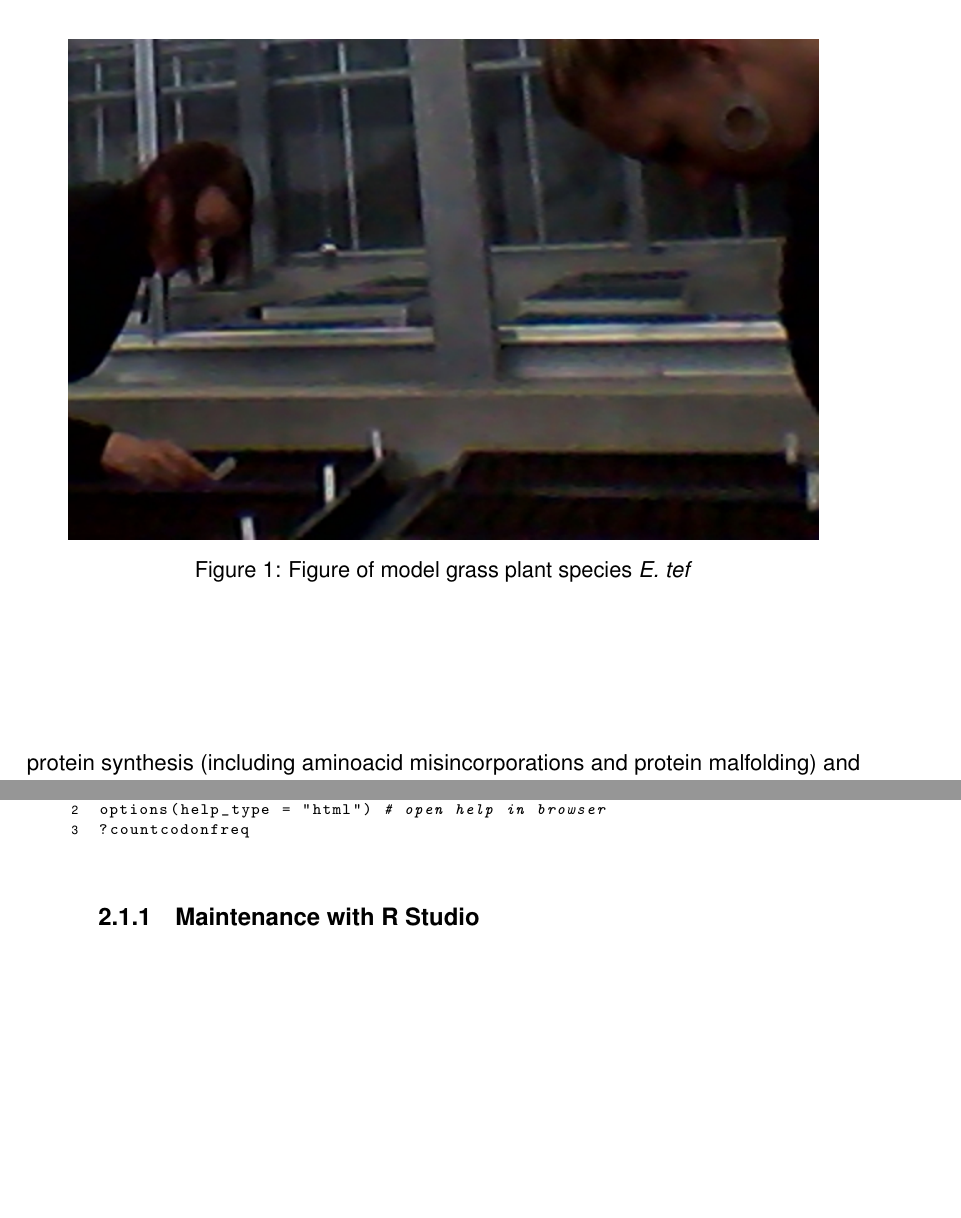
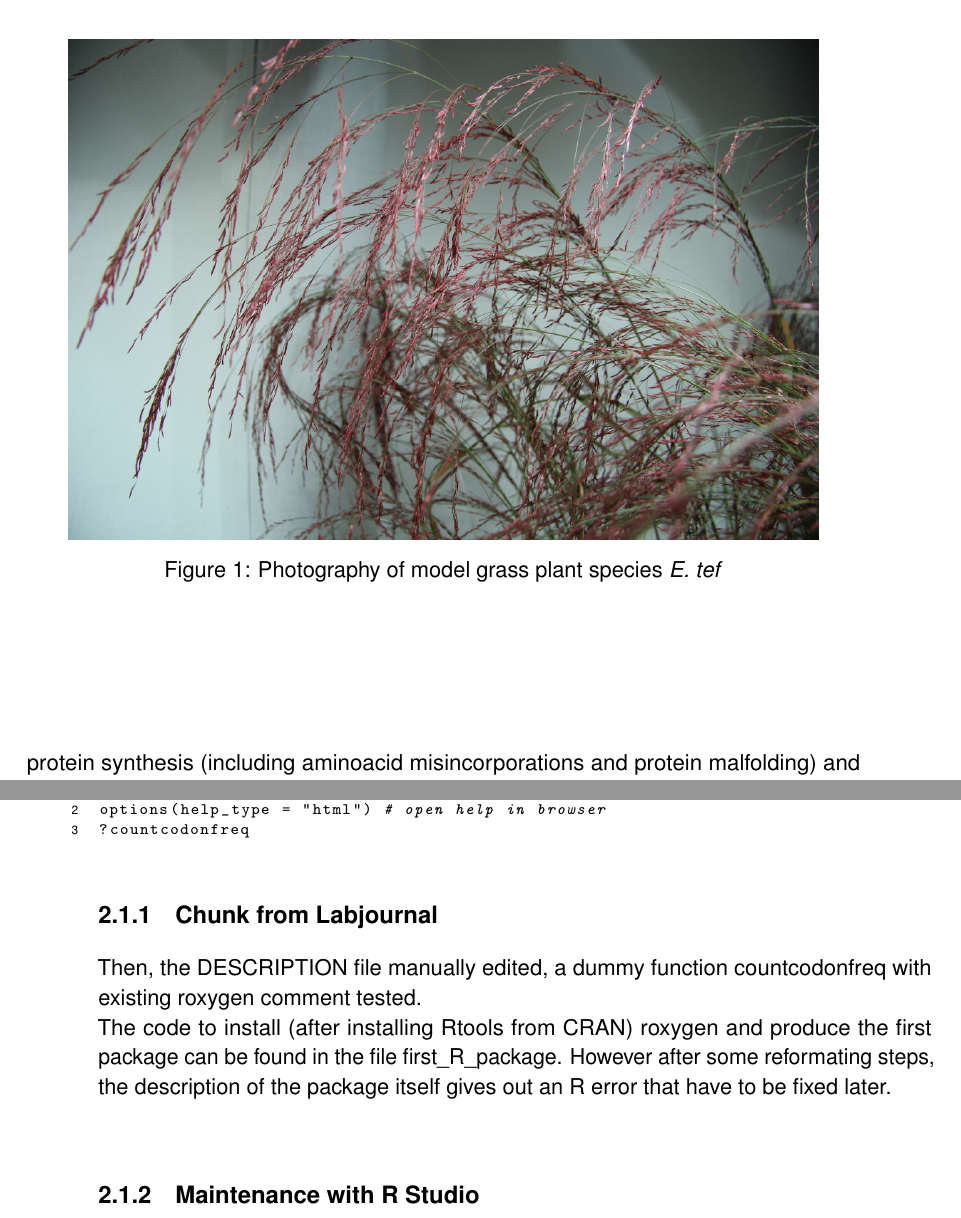
Before and after one commit to fredysiegrist/thesis, a LaTeX thesis (master-thesis/my_thesis.tex, which reads master-thesis/main/ch1_introduction.tex, master-thesis/main/ch3_Rpackage.tex): two parts of pages 21 and 34 of 59, joined at a grey line, cut so that both start at the same text, the shorter picture padded with empty space. The pictures show the PDF file master-thesis/my_thesis.pdf that the author committed with the source.

Commit message:
alternative teff figure

```diff
--- a/master-thesis/main/ch1_introduction.tex
+++ b/master-thesis/main/ch1_introduction.tex
@@ -19,7 +19,7 @@ One aspect for some codon bias mesurements is the definition of the optimal codo
 \begin{figure}[tb]
 \centering
 \includegraphics[width=0.9\columnwidth]{teff}
-\caption[\textit{Eragostis tef} growing in culture room]{Figure of model grass plant species \textit{E. tef}}
+\caption[\textit{Eragostis tef} growing in culture room]{Photography of model grass plant species \textit{E. tef}}
 \label{fig:teff}
 \end{figure}
 
--- a/master-thesis/main/ch3_Rpackage.tex
+++ b/master-thesis/main/ch3_Rpackage.tex
@@ -13,6 +13,10 @@ In this case a simple function with misleading name was countcodonfreq but was u
 The correct interpretation of the roxygen function documentation can be checked by adressing the help of the function in a internal window or as html style:
   \lstinputlisting[language=R, breaklines=true]{codes/help.R}
 
+\subsection{Chunk from Labjournal}
+Then, the DESCRIPTION file manually edited, a dummy function countcodonfreq with existing roxygen comment tested. \\
+The code to install (after installing Rtools from CRAN) roxygen and produce the first package can be found in the file first\_R\_package. However after some reformating steps, the description of the package itself gives out an R error that have to be fixed later.\\
+
 \subsection{Maintenance with R Studio}
 To be more efficient in managing the project the project initiated with devtools was imported into R Studio, a software package that brings many functions for assisting with R code writing, documentation and communication with the version control system \cite{Rstudio2015}.
 
```
Also changed, not shown: master-thesis/codes/demo.R (+1 -0 lines), master-thesis/images/teff.jpg, master-thesis/my_thesis.pdf, 13 other files.
